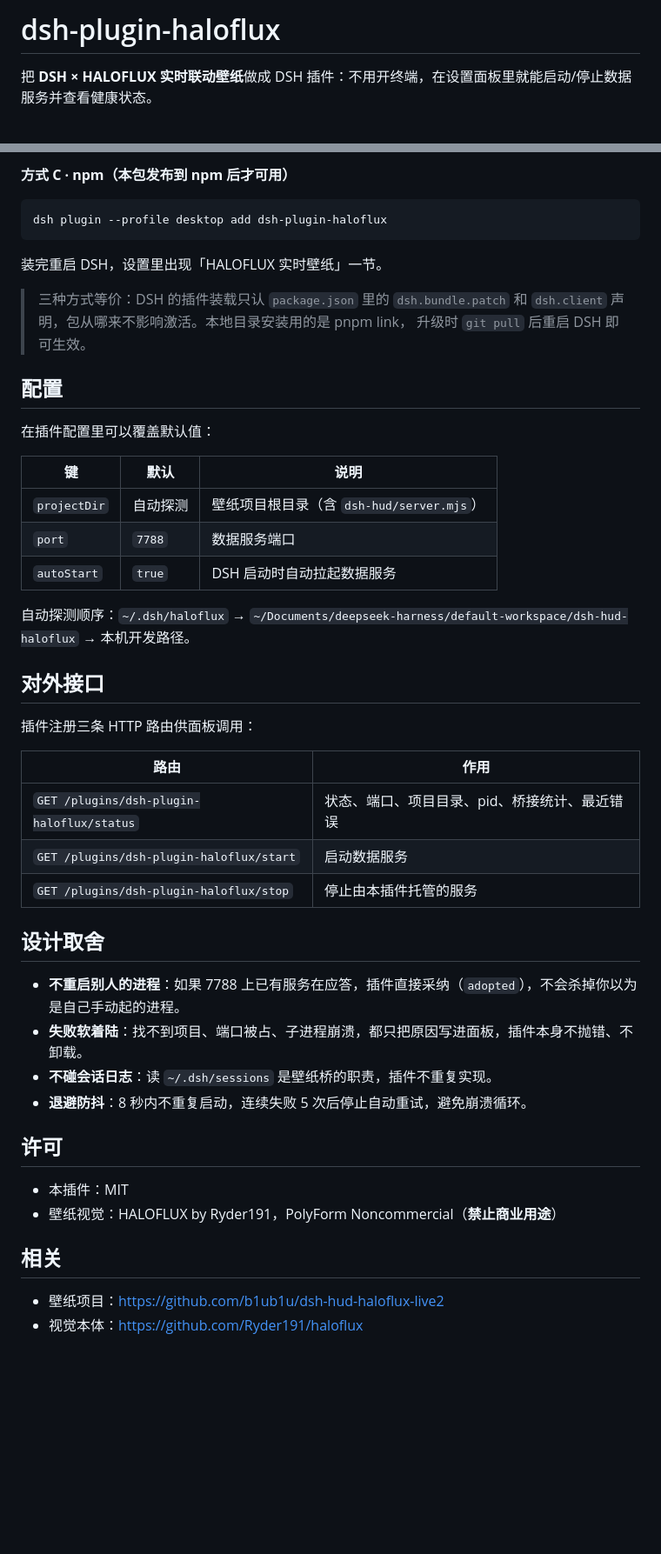
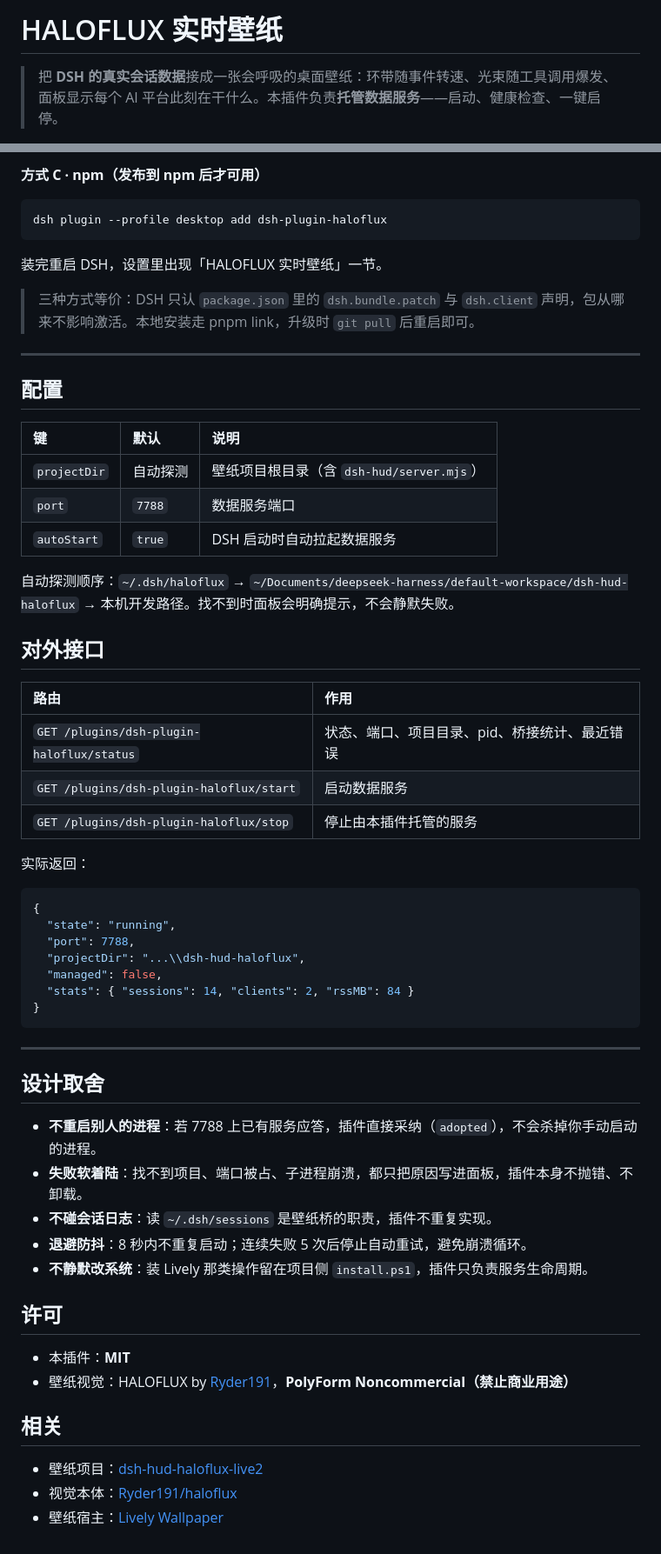
Before and after one commit to b1ub1u/dsh-plugin-haloflux, a Markdown page: README.md, 2 parts joined by grey strips. Shown at 87% size. Drawn GitHub-style; blank space fills up the shorter version.

````diff
--- a/README.md
+++ b/README.md
@@ -1,4 +1,4 @@
-# dsh-plugin-haloflux
+# HALOFLUX 实时壁纸
 
-把 **DSH × HALOFLUX 实时联动壁纸**做成 DSH 插件：不用开终端，在设置面板里就能启动/停止数据服务并查看健康状态。
+> 把 **DSH 的真实会话数据**接成一张会呼吸的桌面壁纸：环带随事件转速、光束随工具调用爆发、面板显示每个 AI 平台此刻在干什么。本插件负责**托管数据服务**——启动、健康检查、一键启停。
 
@@ -41,5 +61,5 @@ DSH → 设置 → 插件 → 从本地目录安装 → 选中 clone 下来的 `
 
-**方式 C · npm（本包发布到 npm 后才可用）**
+**方式 C · npm（发布到 npm 后才可用）**
 
 ```powershell
 dsh plugin --profile desktop add dsh-plugin-haloflux
@@ -47,45 +67,57 @@ dsh plugin --profile desktop add dsh-plugin-haloflux
 
 装完重启 DSH，设置里出现「HALOFLUX 实时壁纸」一节。
 
-> 三种方式等价：DSH 的插件装载只认 `package.json` 里的 `dsh.bundle.patch` 和
-> `dsh.client` 声明，包从哪来不影响激活。本地目录安装用的是 pnpm link，
-> 升级时 `git pull` 后重启 DSH 即可生效。
+> 三种方式等价：DSH 只认 `package.json` 里的 `dsh.bundle.patch` 与 `dsh.client` 声明，包从哪来不影响激活。本地安装走 pnpm link，升级时 `git pull` 后重启即可。
+
+---
 
 ## 配置
 
-在插件配置里可以覆盖默认值：
-
 | 键 | 默认 | 说明 |
-|---|---|---|
+| :--- | :--- | :--- |
 | `projectDir` | 自动探测 | 壁纸项目根目录（含 `dsh-hud/server.mjs`） |
 | `port` | `7788` | 数据服务端口 |
 | `autoStart` | `true` | DSH 启动时自动拉起数据服务 |
 
-自动探测顺序：`~/.dsh/haloflux` → `~/Documents/deepseek-harness/default-workspace/dsh-hud-haloflux` → 本机开发路径。
+自动探测顺序：`~/.dsh/haloflux` → `~/Documents/deepseek-harness/default-workspace/dsh-hud-haloflux` → 本机开发路径。找不到时面板会明确提示，不会静默失败。
 
 ## 对外接口
 
-插件注册三条 HTTP 路由供面板调用：
-
 | 路由 | 作用 |
-|---|---|
+| :--- | :--- |
 | `GET /plugins/dsh-plugin-haloflux/status` | 状态、端口、项目目录、pid、桥接统计、最近错误 |
 | `GET /plugins/dsh-plugin-haloflux/start` | 启动数据服务 |
 | `GET /plugins/dsh-plugin-haloflux/stop` | 停止由本插件托管的服务 |
 
+实际返回：
+
+```json
+{
+  "state": "running",
+  "port": 7788,
+  "projectDir": "...\\dsh-hud-haloflux",
+  "managed": false,
+  "stats": { "sessions": 14, "clients": 2, "rssMB": 84 }
+}
+```
+
+---
+
 ## 设计取舍
 
-- **不重启别人的进程**：如果 7788 上已有服务在应答，插件直接采纳（`adopted`），不会杀掉你以为是自己手动起的进程。
+- **不重启别人的进程**：若 7788 上已有服务应答，插件直接采纳（`adopted`），不会杀掉你手动启动的进程。
 - **失败软着陆**：找不到项目、端口被占、子进程崩溃，都只把原因写进面板，插件本身不抛错、不卸载。
 - **不碰会话日志**：读 `~/.dsh/sessions` 是壁纸桥的职责，插件不重复实现。
-- **退避防抖**：8 秒内不重复启动，连续失败 5 次后停止自动重试，避免崩溃循环。
+- **退避防抖**：8 秒内不重复启动；连续失败 5 次后停止自动重试，避免崩溃循环。
+- **不静默改系统**：装 Lively 那类操作留在项目侧 `install.ps1`，插件只负责服务生命周期。
 
 ## 许可
 
-- 本插件：MIT
-- 壁纸视觉：HALOFLUX by Ryder191，PolyForm Noncommercial（**禁止商业用途**）
+- 本插件：**MIT**
+- 壁纸视觉：HALOFLUX by [Ryder191](https://github.com/Ryder191/haloflux)，**PolyForm Noncommercial（禁止商业用途）**
 
 ## 相关
 
-- 壁纸项目：https://github.com/b1ub1u/dsh-hud-haloflux-live2
-- 视觉本体：https://github.com/Ryder191/haloflux
+- 壁纸项目：[dsh-hud-haloflux-live2](https://github.com/b1ub1u/dsh-hud-haloflux-live2)
+- 视觉本体：[Ryder191/haloflux](https://github.com/Ryder191/haloflux)
+- 壁纸宿主：[Lively Wallpaper](https://github.com/rocksdanister/lively)
````
Also changed, not shown: other parts of README.md (+32 -12 lines), README.en.md (added, +121 -0 lines), docs/stack-cards.png (added), docs/ticker-scroll.png (added), 5 other files.
